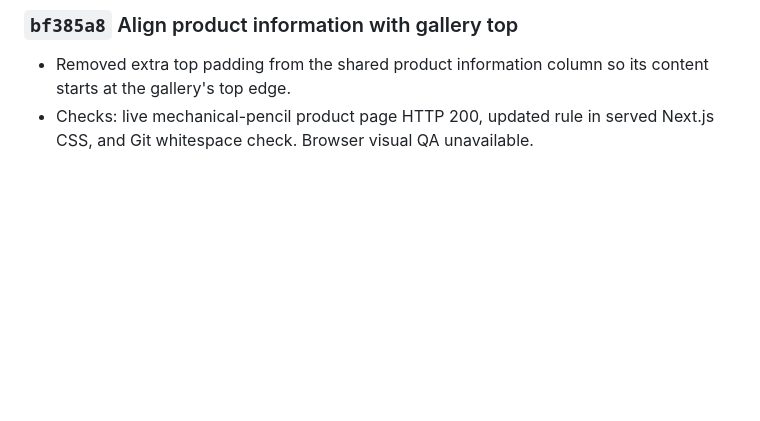
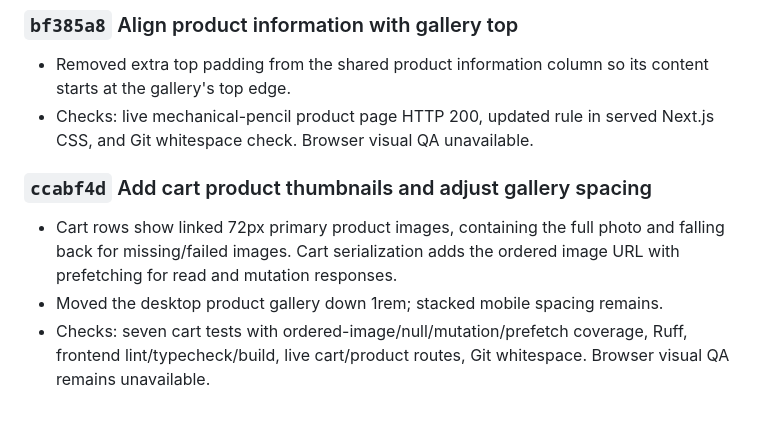
Before and after one commit to Tarokh11/vt-shop, a Markdown page: docs/IMPLEMENTATION_HISTORY.md, the part around the change. Rendered like a GitHub page; blank space fills up the shorter version.

Commit message:
Record cart thumbnail and gallery checks

```diff
--- a/docs/IMPLEMENTATION_HISTORY.md
+++ b/docs/IMPLEMENTATION_HISTORY.md
@@ -302,3 +302,13 @@ Use `SESSION_STATE.md` for current handoff context, not historical detail.
   content starts at the gallery's top edge.
 - Checks: live mechanical-pencil product page HTTP 200, updated rule in served
   Next.js CSS, and Git whitespace check. Browser visual QA unavailable.
+
+### `ccabf4d` Add cart product thumbnails and adjust gallery spacing
+
+- Cart rows show linked 72px primary product images, containing the full photo
+  and falling back for missing/failed images. Cart serialization adds the
+  ordered image URL with prefetching for read and mutation responses.
+- Moved the desktop product gallery down 1rem; stacked mobile spacing remains.
+- Checks: seven cart tests with ordered-image/null/mutation/prefetch coverage,
+  Ruff, frontend lint/typecheck/build, live cart/product routes, Git whitespace.
+  Browser visual QA remains unavailable.
```
